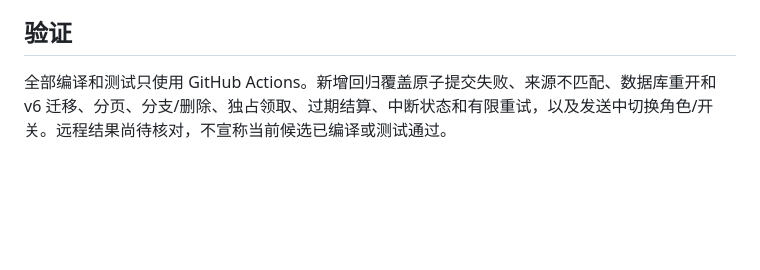
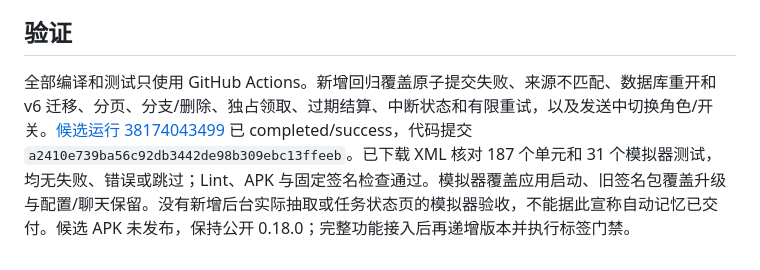
Before and after one commit to veryy/Solvit, a Markdown page: docs/automatic-memory-stage.md, the part around the change. Rendered like a GitHub page; blank space fills up the shorter version.

Commit message:
docs: record verified post-turn source and queue checkpoint [skip ci]

```diff
--- a/docs/automatic-memory-stage.md
+++ b/docs/automatic-memory-stage.md
@@ -25,4 +25,4 @@ SQLite 数据库候选版本 7：回复批次、来源记录和明确准入的
 
 ## 验证
 
-全部编译和测试只使用 GitHub Actions。新增回归覆盖原子提交失败、来源不匹配、数据库重开和 v6 迁移、分页、分支/删除、独占领取、过期结算、中断状态和有限重试，以及发送中切换角色/开关。远程结果尚待核对，不宣称当前候选已编译或测试通过。
+全部编译和测试只使用 GitHub Actions。新增回归覆盖原子提交失败、来源不匹配、数据库重开和 v6 迁移、分页、分支/删除、独占领取、过期结算、中断状态和有限重试，以及发送中切换角色/开关。[候选运行 38174043499](https://github.com/veryy/Solvit/actions/runs/38174043499) 已 completed/success，代码提交 `a2410e739ba56c92db3442de98b309ebc13ffeeb`。已下载 XML 核对 187 个单元和 31 个模拟器测试，均无失败、错误或跳过；Lint、APK 与固定签名检查通过。模拟器覆盖应用启动、旧签名包覆盖升级与配置/聊天保留。没有新增后台实际抽取或任务状态页的模拟器验收，不能据此宣称自动记忆已交付。候选 APK 未发布，保持公开 0.18.0；完整功能接入后再递增版本并执行标签门禁。
```
